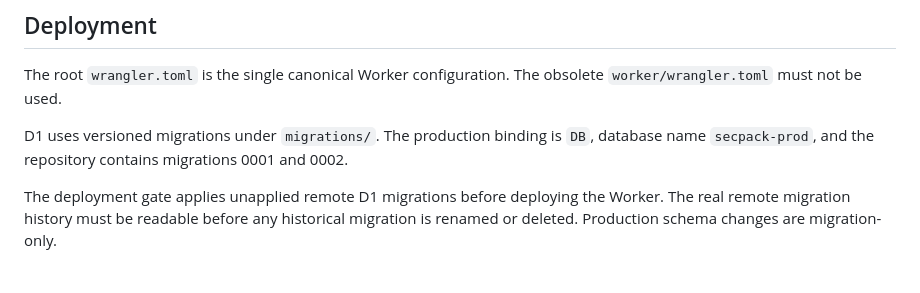
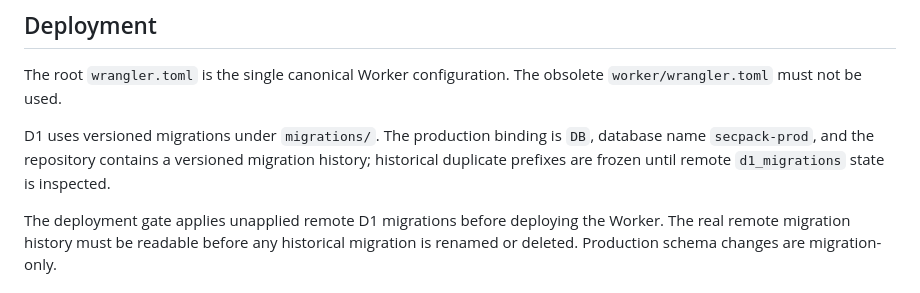
Before and after one commit to wEhrox-hebgoh-4waxti/SecPack, a Markdown page: AI-ARCHITECTURE.md, the part around the change. Rendered like a GitHub page.

Commit message:
Keep AI architecture documentation aligned with current migration model

```diff
--- a/AI-ARCHITECTURE.md
+++ b/AI-ARCHITECTURE.md
@@ -43,7 +43,7 @@ Web search is opt-in from the public advisor UI. The model is configured server-
 
 The root `wrangler.toml` is the single canonical Worker configuration. The obsolete `worker/wrangler.toml` must not be used.
 
-D1 uses versioned migrations under `migrations/`. The production binding is `DB`, database name `secpack-prod`, and the repository contains migrations 0001 and 0002.
+D1 uses versioned migrations under `migrations/`. The production binding is `DB`, database name `secpack-prod`, and the repository contains a versioned migration history; historical duplicate prefixes are frozen until remote `d1_migrations` state is inspected.
 
 The deployment gate applies unapplied remote D1 migrations before deploying the Worker. The real remote migration history must be readable before any historical migration is renamed or deleted. Production schema changes are migration-only.
 
```
